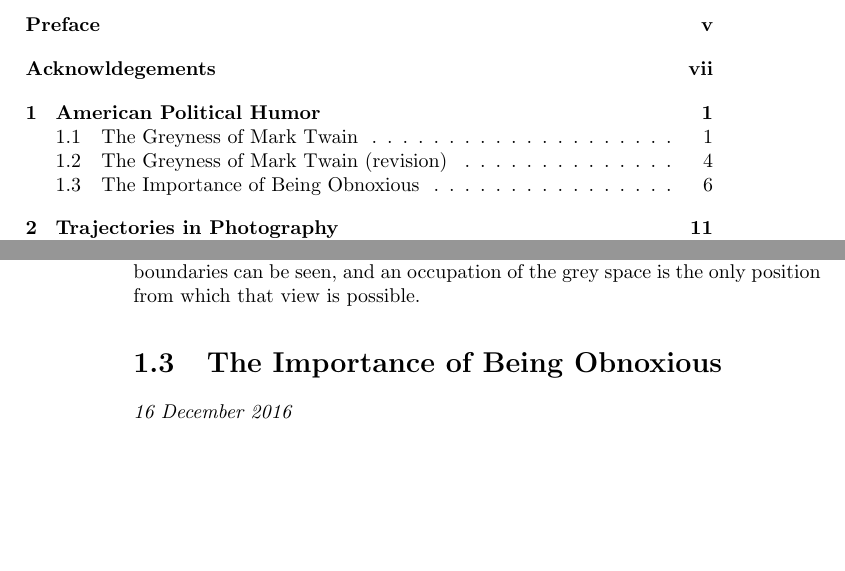
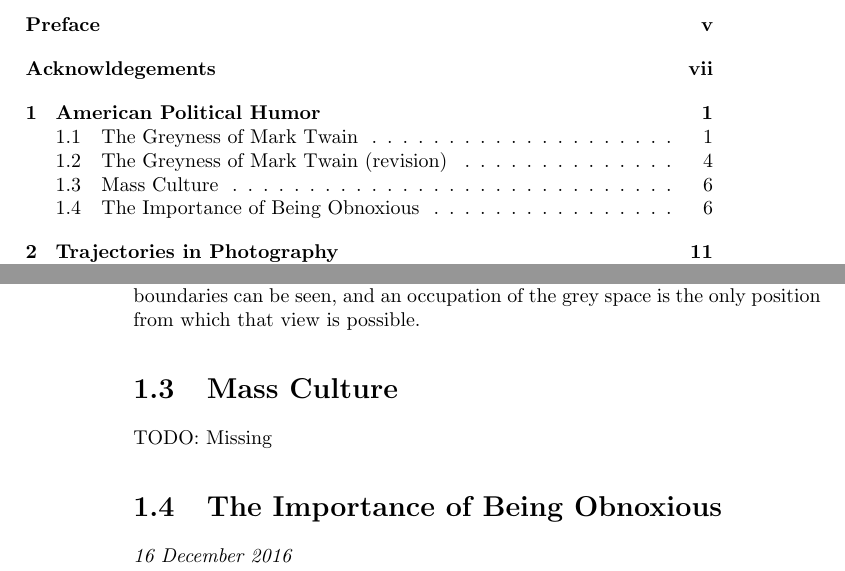
Before and after one commit to modgethanc/postbacc, a LaTeX thesis (A/i-staple/postbacc-staple.tex, which reads A/i-staple/ch1-c.tex): two parts of pages 3 and 14 of 51, joined at a grey line, cut so that both start at the same text, the shorter picture padded with empty space. Compiled offline with pdfLaTeX.

Commit message:
stubbing mass culture

```diff
--- a/A/i-staple/ch1-c.tex
+++ b/A/i-staple/ch1-c.tex
@@ -0,0 +1,3 @@
+\section{Mass Culture}
+
+TODO: Missing
--- a/A/i-staple/postbacc-staple.tex
+++ b/A/i-staple/postbacc-staple.tex
@@ -1,8 +1,5 @@
 \documentclass{book}[10pt,letterpaper,openany]
 \usepackage{postbacc-staple}
-\usepackage{endnotes}
-
-\let\footnote=\endnote
 
 \begin{document}
 \title{TITLE: A Post-Bacc Staple Thesis}
```
Also changed, not shown: A/i-staple/postbacc-staple.pdf, 1 other file.
